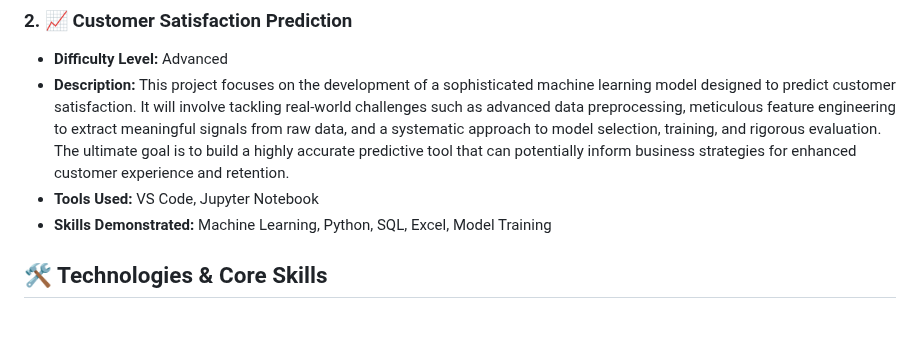
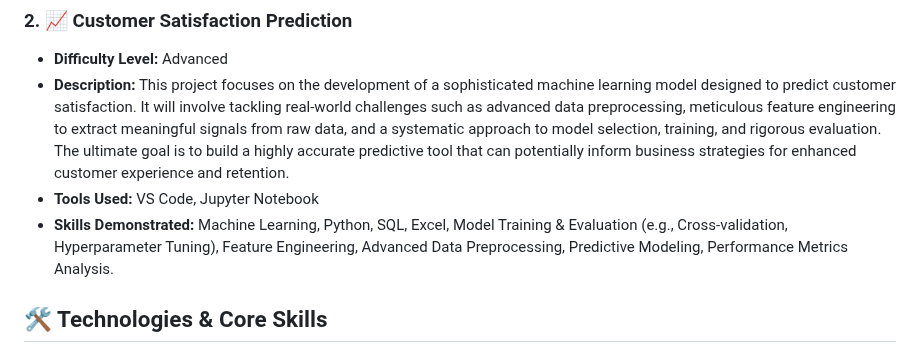
Before and after one commit to bhuvanesh-m-dev/ds-intern-unified-mentor, a Markdown page: README.md, the part around the change. GitHub-like rendering; blank space fills up the shorter version.

Commit message:
fix : README.md

```diff
--- a/README.md
+++ b/README.md
@@ -22,7 +22,7 @@ This repository is structured to provide clear access to individual projects, ea
 - **Difficulty Level:** Advanced
 - **Description:** This project focuses on the development of a sophisticated machine learning model designed to predict customer satisfaction. It will involve tackling real-world challenges such as advanced data preprocessing, meticulous feature engineering to extract meaningful signals from raw data, and a systematic approach to model selection, training, and rigorous evaluation. The ultimate goal is to build a highly accurate predictive tool that can potentially inform business strategies for enhanced customer experience and retention.
 - **Tools Used:** VS Code, Jupyter Notebook
-- **Skills Demonstrated:** Machine Learning, Python, SQL, Excel, Model Training
+- **Skills Demonstrated:** Machine Learning, Python, SQL, Excel, Model Training & Evaluation (e.g., Cross-validation, Hyperparameter Tuning), Feature Engineering, Advanced Data Preprocessing, Predictive Modeling, Performance Metrics Analysis.
 
 ## 🛠️ Technologies & Core Skills
 
```
